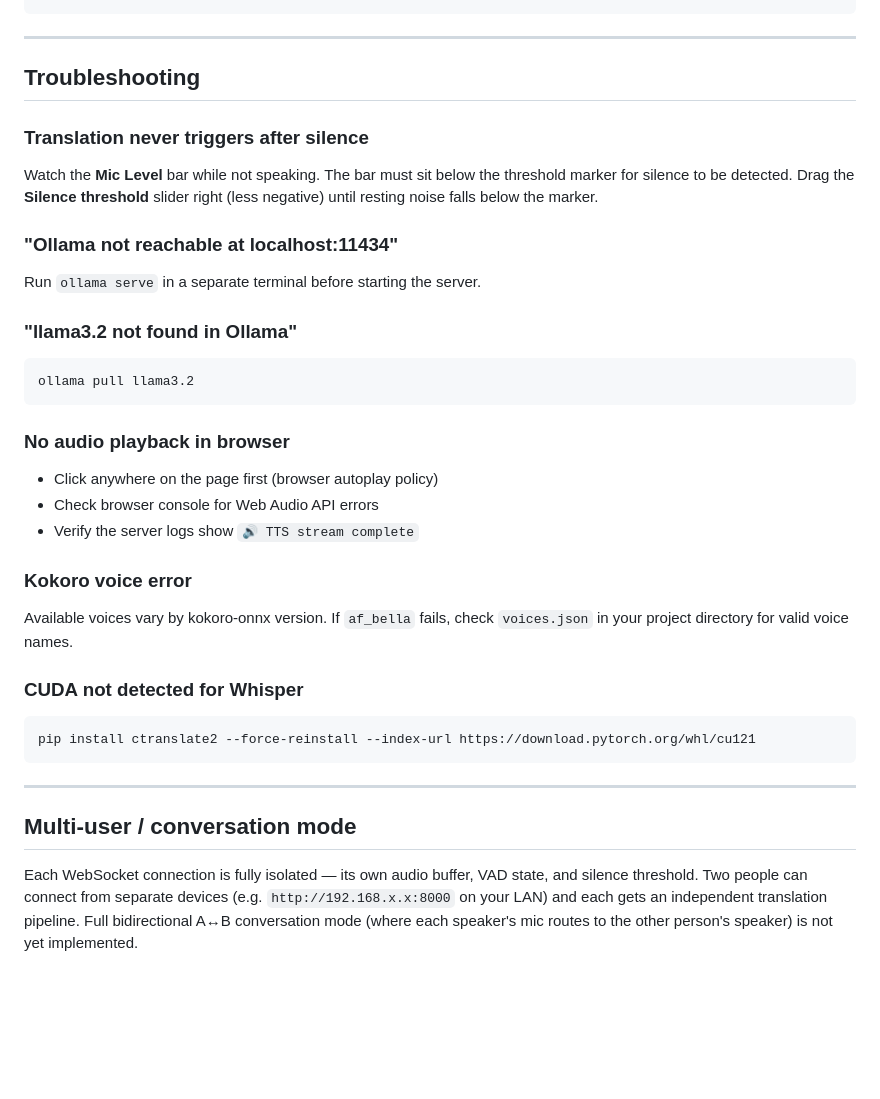
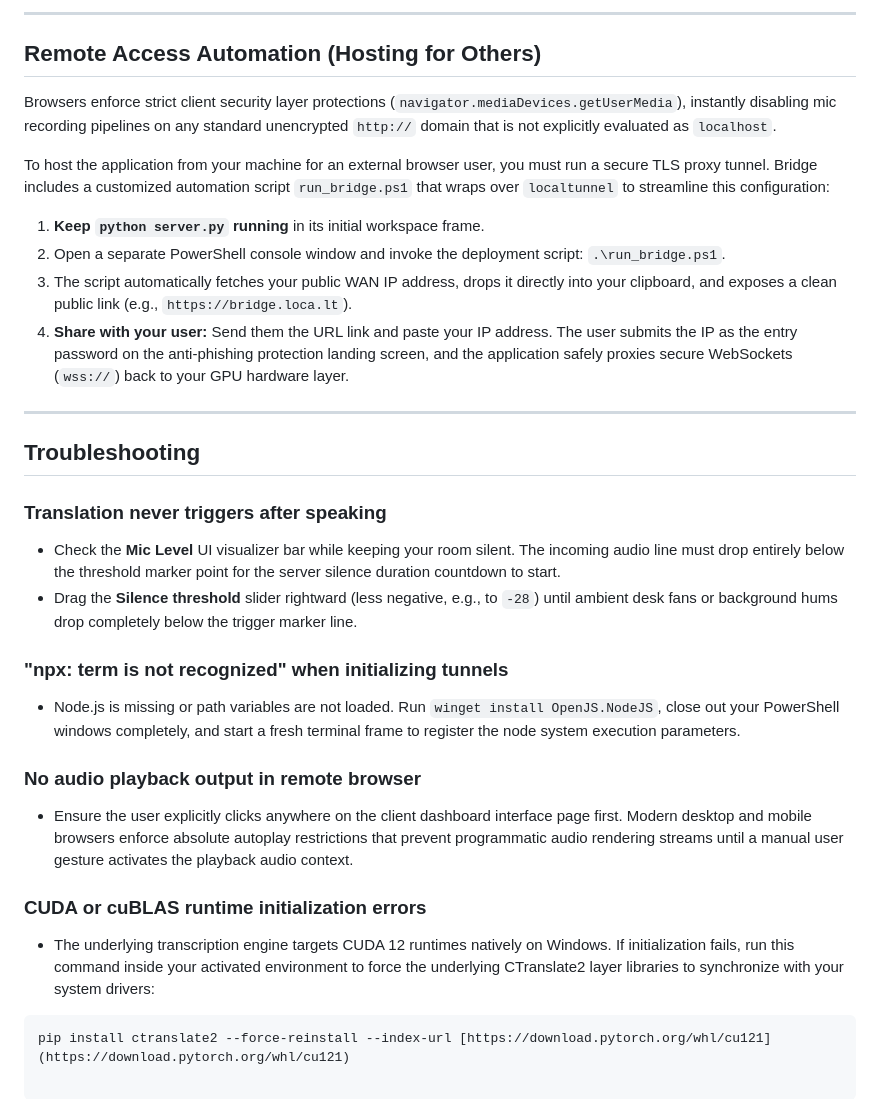
Before and after one commit to ysomu88/bridge, a Markdown page: DOCUMENTATION.md, the part around one of its changes. Rendered like a GitHub page; blank space fills up the shorter version.

````diff
--- a/DOCUMENTATION.md
+++ b/DOCUMENTATION.md
@@ -124,48 +123,37 @@ python server.py
 ```
+
+---
+
+## Remote Access Automation (Hosting for Others)
+
+Browsers enforce strict client security layer protections (`navigator.mediaDevices.getUserMedia`), instantly disabling mic recording pipelines on any standard unencrypted `http://` domain that is not explicitly evaluated as `localhost`.
+
+To host the application from your machine for an external browser user, you must run a secure TLS proxy tunnel. Bridge includes a customized automation script `run_bridge.ps1` that wraps over `localtunnel` to streamline this configuration:
+
+1. **Keep `python server.py` running** in its initial workspace frame.
+2. Open a separate PowerShell console window and invoke the deployment script: `.\run_bridge.ps1`.
+3. The script automatically fetches your public WAN IP address, drops it directly into your clipboard, and exposes a clean public link (e.g., `https://bridge.loca.lt`).
+4. **Share with your user:** Send them the URL link and paste your IP address. The user submits the IP as the entry password on the anti-phishing protection landing screen, and the application safely proxies secure WebSockets (`wss://`) back to your GPU hardware layer.
 
 ---
 
 ## Troubleshooting
 
-### Translation never triggers after silence
+### Translation never triggers after speaking
 
-Watch the **Mic Level** bar while not speaking. The bar must sit below the
-threshold marker for silence to be detected. Drag the **Silence threshold**
-slider right (less negative) until resting noise falls below the marker.
+* Check the **Mic Level** UI visualizer bar while keeping your room silent. The incoming audio line must drop entirely below the threshold marker point for the server silence duration countdown to start.
+* Drag the **Silence threshold** slider rightward (less negative, e.g., to `-28`) until ambient desk fans or background hums drop completely below the trigger marker line.
 
-### "Ollama not reachable at localhost:11434"
+### "npx: term is not recognized" when initializing tunnels
 
-Run `ollama serve` in a separate terminal before starting the server.
+* Node.js is missing or path variables are not loaded. Run `winget install OpenJS.NodeJS`, close out your PowerShell windows completely, and start a fresh terminal frame to register the node system execution parameters.
 
-### "llama3.2 not found in Ollama"
+### No audio playback output in remote browser
 
+* Ensure the user explicitly clicks anywhere on the client dashboard interface page first. Modern desktop and mobile browsers enforce absolute autoplay restrictions that prevent programmatic audio rendering streams until a manual user gesture activates the playback audio context.
+
+### CUDA or cuBLAS runtime initialization errors
+
+* The underlying transcription engine targets CUDA 12 runtimes natively on Windows. If initialization fails, run this command inside your activated environment to force the underlying CTranslate2 layer libraries to synchronize with your system drivers:
 ```powershell
-ollama pull llama3.2
-```
-
-### No audio playback in browser
-
-- Click anywhere on the page first (browser autoplay policy)
-- Check browser console for Web Audio API errors
-- Verify the server logs show `🔊 TTS stream complete`
-
-### Kokoro voice error
-
-Available voices vary by kokoro-onnx version. If `af_bella` fails, check
-`voices.json` in your project directory for valid voice names.
-
-### CUDA not detected for Whisper
-
-```powershell
-pip install ctranslate2 --force-reinstall --index-url https://download.pytorch.org/whl/cu121
-```
-
----
-
-## Multi-user / conversation mode
-
-Each WebSocket connection is fully isolated — its own audio buffer, VAD state,
-and silence threshold. Two people can connect from separate devices
-(e.g. `http://192.168.x.x:8000` on your LAN) and each gets an independent
-translation pipeline. Full bidirectional A↔B conversation mode (where each
-speaker's mic routes to the other person's speaker) is not yet implemented.
+pip install ctranslate2 --force-reinstall --index-url [https://download.pytorch.org/whl/cu121](https://download.pytorch.org/whl/cu121)
````
Also changed, not shown: other parts of DOCUMENTATION.md (+65 -66 lines).
